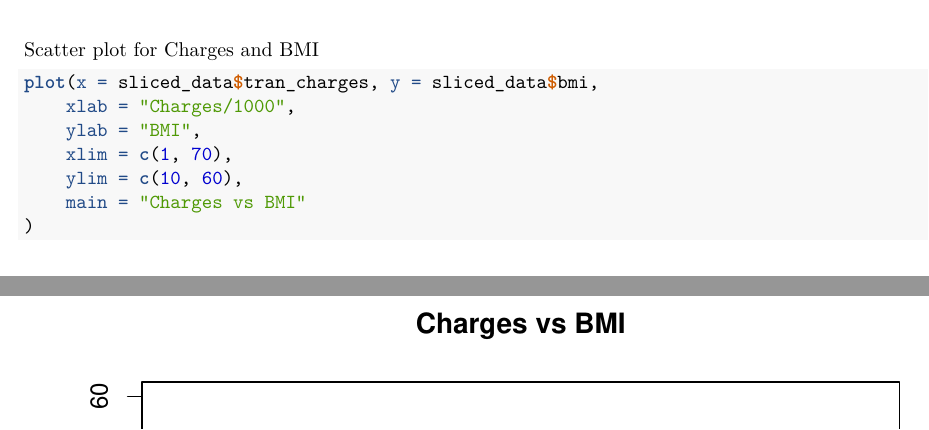
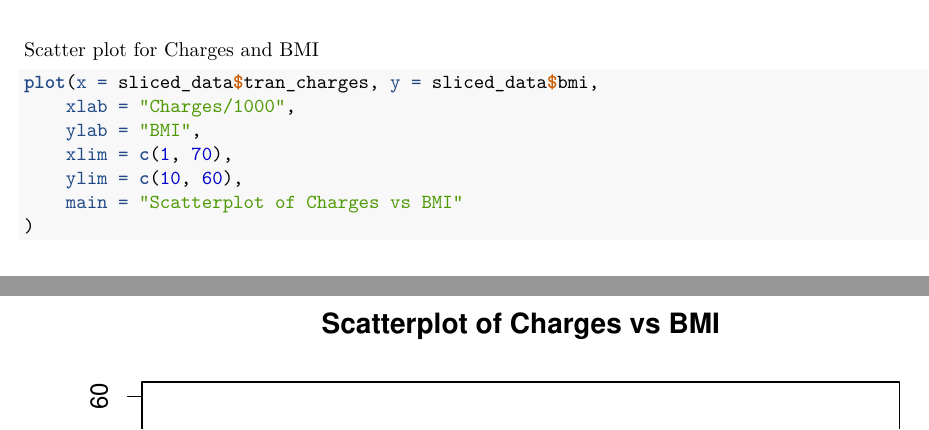
Before and after one commit to ruthvick19/64060_rbulagak, an R Markdown document (Assignment_1/BA64060_Assignment1.Rmd): two parts of pages 3 and 4 of 4, joined at a grey line, cut so that both start at the same text. Rendered offline with R 4.5, knitr and Pandoc, then LaTeX, with nearby package versions.

Commit message:
Name Changed

````diff
--- a/Assignment_1/BA64060_Assignment1.Rmd
+++ b/Assignment_1/BA64060_Assignment1.Rmd
@@ -80,7 +80,7 @@ plot(x = sliced_data$tran_charges, y = sliced_data$bmi,
     ylab = "BMI",
     xlim = c(1, 70),
     ylim = c(10, 60),
-    main = "Charges vs BMI"
+    main = "Scatterplot of Charges vs BMI"
 )
 
 ```
````
Also changed, not shown: Assignment_1/BA64060_Assignment1.html, Assignment_1/BA64060_Assignment1.pdf.
